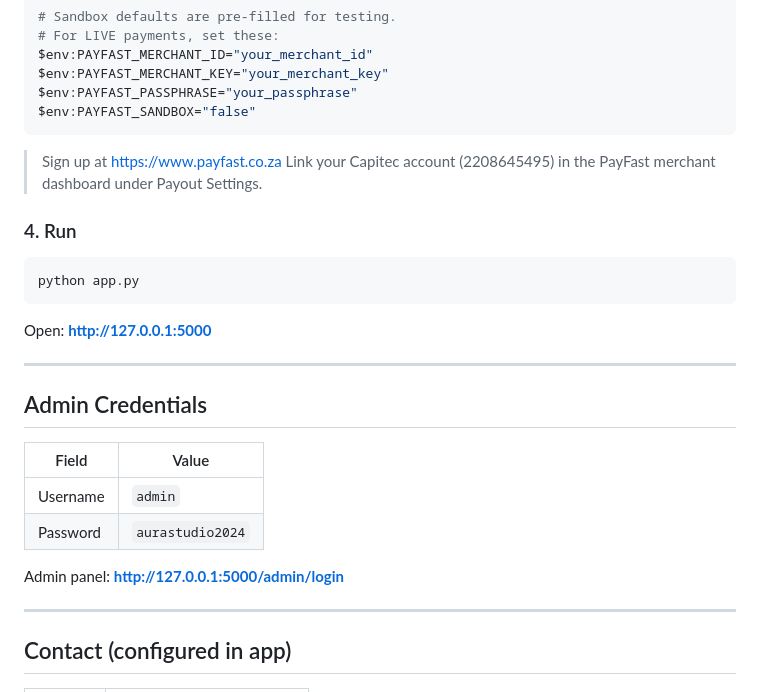
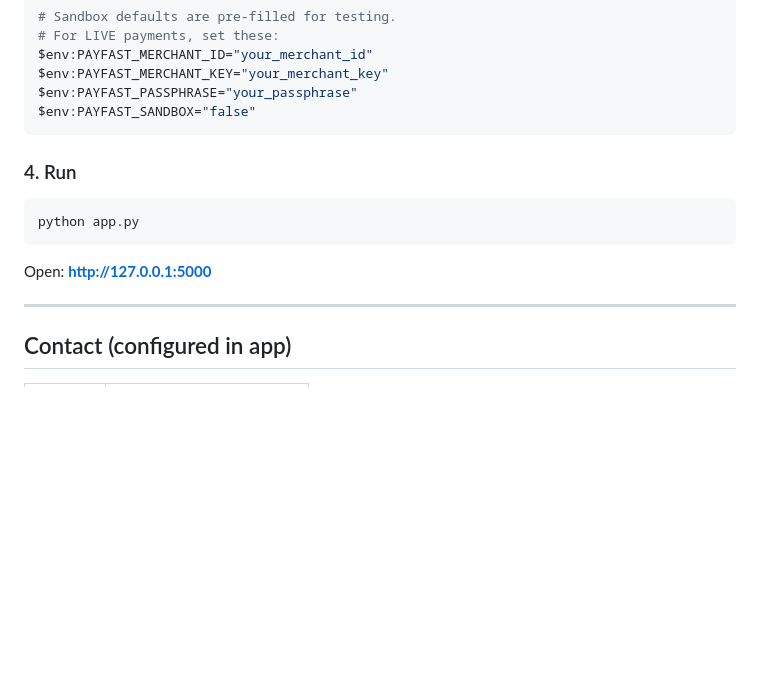
Before and after one commit to mphathisitole-lab/Aura-studio.co, a Markdown page: README.md, the part around the change. Drawn GitHub-style; blank space fills up the shorter version.

Commit message:
Update README with PayFast and remove admin info
Removed admin credentials section and updated PayFast instructions.

````diff
--- a/README.md
+++ b/README.md
@@ -90,25 +90,12 @@ $env:PAYFAST_MERCHANT_KEY="your_merchant_key"
 $env:PAYFAST_PASSPHRASE="your_passphrase"
 $env:PAYFAST_SANDBOX="false"
 ```
-> Sign up at https://www.payfast.co.za
-> Link your Capitec account (2208645495) in the PayFast merchant dashboard under Payout Settings.
 
 ### 4. Run
 ```bash
 python app.py
 ```
 Open: **http://127.0.0.1:5000**
-
----
-
-## Admin Credentials
-
-| Field    | Value           |
-|----------|-----------------|
-| Username | `admin`         |
-| Password | `aurastudio2024` |
-
-Admin panel: **http://127.0.0.1:5000/admin/login**
 
 ---
 
````
